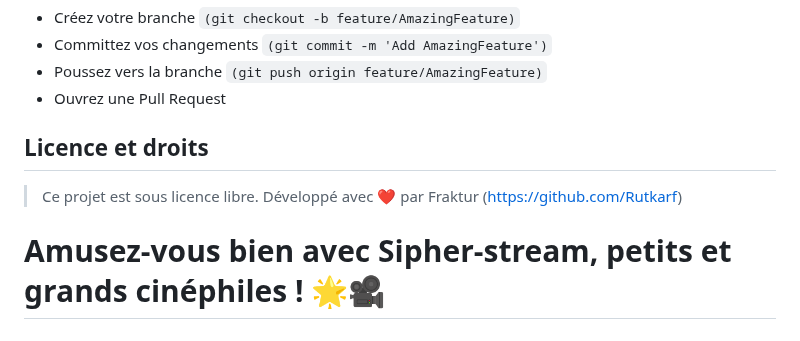
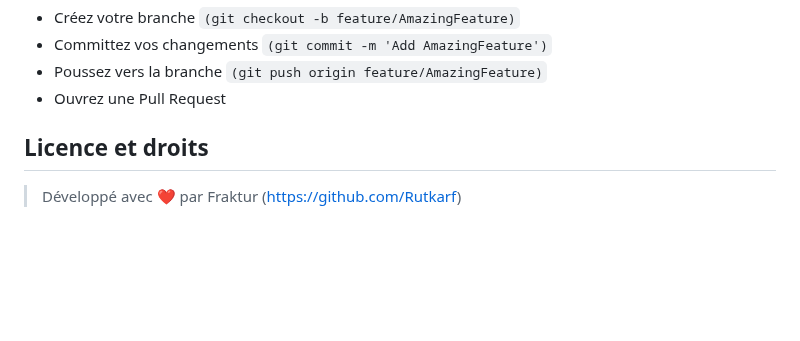
Before and after one commit to Rutkarf/Sipher-Stream, a Markdown page: README.md, the part around one of its changes. GitHub-like rendering; blank space fills up the shorter version.

```diff
--- a/README.md
+++ b/README.md
@@ -114,6 +114,4 @@ Configurez votre serveur web (Apache, Nginx) pour pointer vers le dossier public
 - Ouvrez une Pull Request
 
 ## Licence et droits
-> Ce projet est sous licence libre.
 > Développé avec ❤️ par Fraktur (https://github.com/Rutkarf)
-# Amusez-vous bien avec Sipher-stream, petits et grands cinéphiles ! 🌟🎥
```
Also changed, not shown: other parts of README.md (+1 -1 lines).
